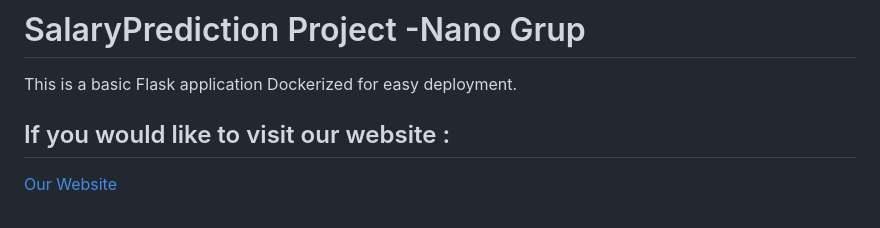
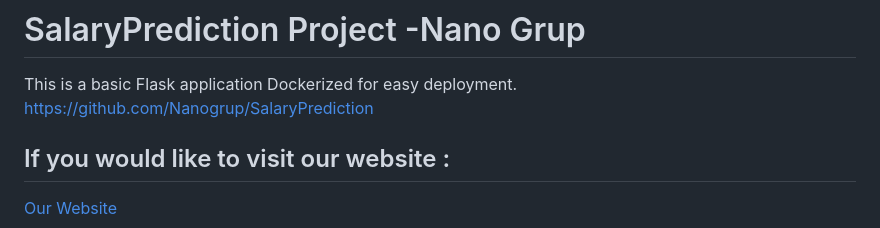
Before and after one commit to Simgelalee/Mi-Power, a Markdown page: README.md, the part around the change. GitHub-like rendering.

```diff
--- a/README.md
+++ b/README.md
@@ -1,6 +1,8 @@
 # SalaryPrediction Project -Nano Grup
 
 This is a basic Flask application Dockerized for easy deployment.
+https://github.com/Nanogrup/SalaryPrediction
+
 ## If you would like to visit our website :
 
 [Our Website](https://salaryprediction-56qr.onrender.com/)
```
